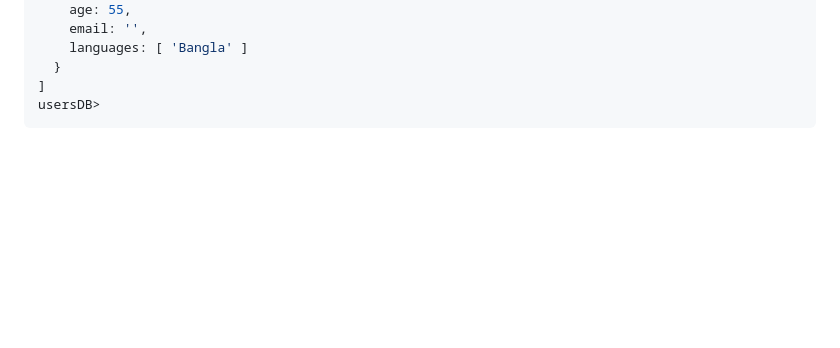
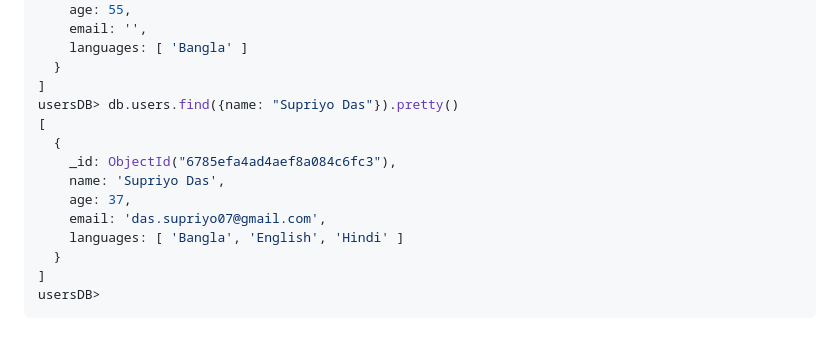
Before and after one commit to sanu151/Mongo-DB, a Markdown page: README.md, the part around the change. Rendered like a GitHub page; blank space fills up the shorter version.

````diff
--- a/README.md
+++ b/README.md
@@ -491,5 +491,15 @@ usersDB>  db.users.find()
     languages: [ 'Bangla' ]
   }
 ]
+usersDB> db.users.find({name: "Supriyo Das"}).pretty()
+[
+  {
+    _id: ObjectId("6785efa4ad4aef8a084c6fc3"),
+    name: 'Supriyo Das',
+    age: 37,
+    email: 'das.supriyo07@gmail.com',
+    languages: [ 'Bangla', 'English', 'Hindi' ]
+  }
+]
 usersDB>
 ```
````
